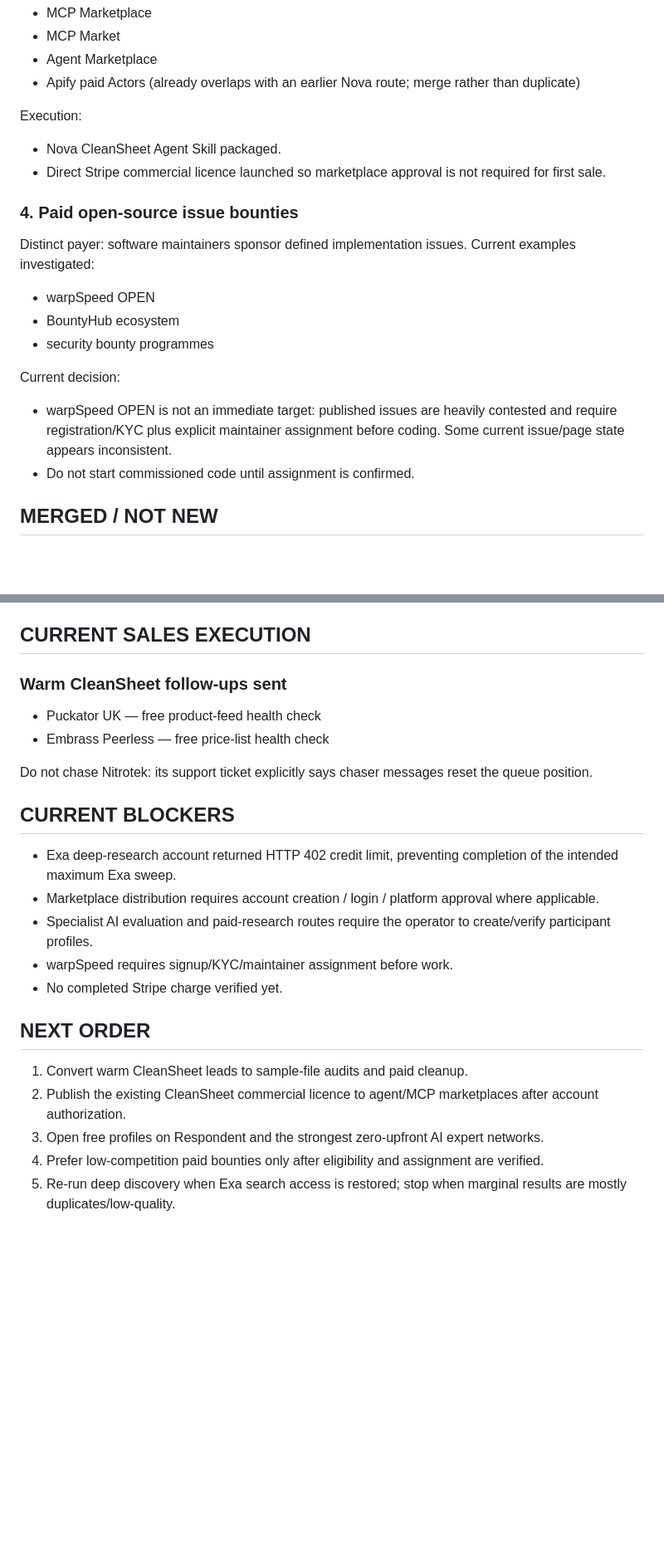
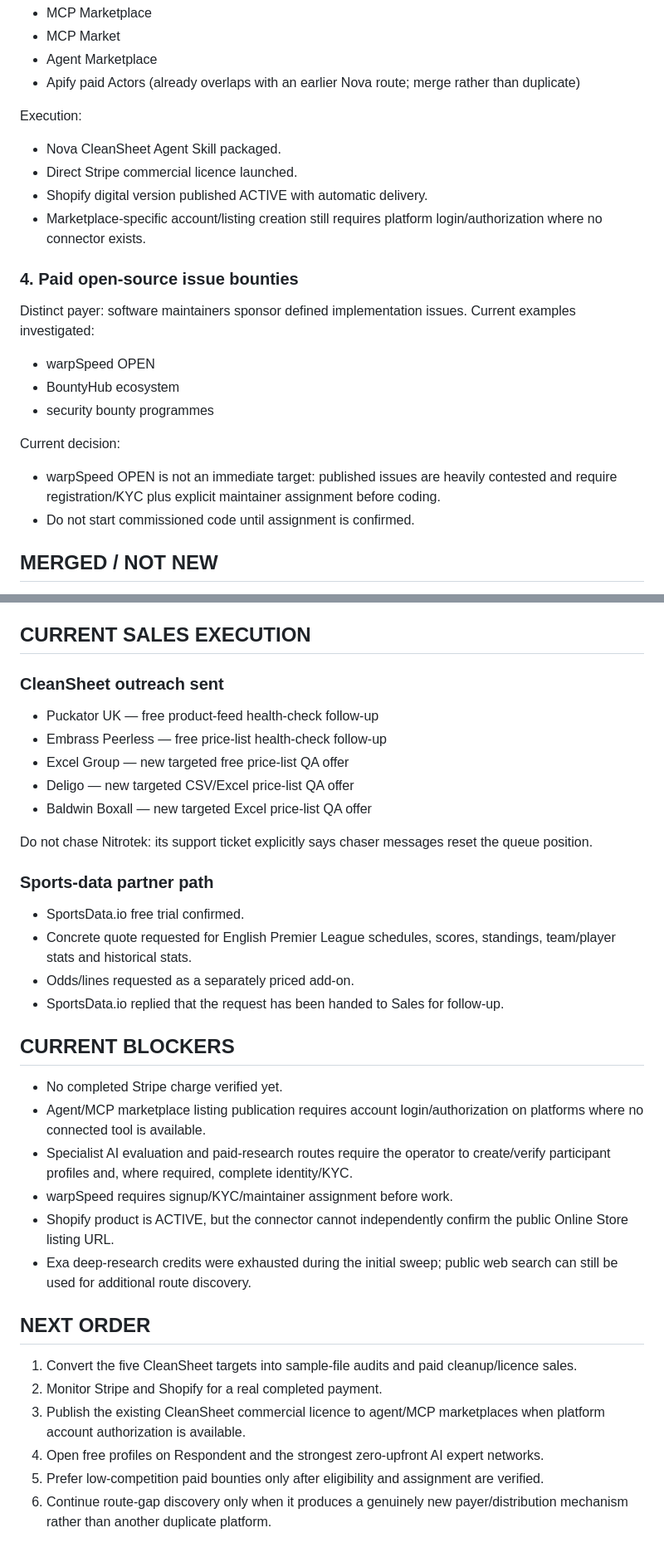
Before and after one commit to farzinfarahi30-star/Leadpilot-ai, a Markdown page: EARNING-MAX-EXECUTION-2026-09-30.md, 2 parts joined by grey strips. Shown at 83% size. Rendered like a GitHub page; blank space fills up the shorter version.

Commit message:
Update earning register with live Shopify product and outreach

```diff
--- a/EARNING-MAX-EXECUTION-2026-09-30.md
+++ b/EARNING-MAX-EXECUTION-2026-09-30.md
@@ -43,7 +67,9 @@ Current examples identified:
 
 Execution:
 - Nova CleanSheet Agent Skill packaged.
-- Direct Stripe commercial licence launched so marketplace approval is not required for first sale.
+- Direct Stripe commercial licence launched.
+- Shopify digital version published ACTIVE with automatic delivery.
+- Marketplace-specific account/listing creation still requires platform login/authorization where no connector exists.
 
 ### 4. Paid open-source issue bounties
 Distinct payer: software maintainers sponsor defined implementation issues.
@@ -53,7 +79,7 @@ Current examples investigated:
 - security bounty programmes
 
 Current decision:
-- warpSpeed OPEN is not an immediate target: published issues are heavily contested and require registration/KYC plus explicit maintainer assignment before coding. Some current issue/page state appears inconsistent.
+- warpSpeed OPEN is not an immediate target: published issues are heavily contested and require registration/KYC plus explicit maintainer assignment before coding.
 - Do not start commissioned code until assignment is confirmed.
 
 ## MERGED / NOT NEW
@@ -75,24 +101,35 @@ These categories already exist in earlier Nova maps and must not be inflated as
 
 ## CURRENT SALES EXECUTION
 
-### Warm CleanSheet follow-ups sent
-- Puckator UK — free product-feed health check
-- Embrass Peerless — free price-list health check
+### CleanSheet outreach sent
+- Puckator UK — free product-feed health-check follow-up
+- Embrass Peerless — free price-list health-check follow-up
+- Excel Group — new targeted free price-list QA offer
+- Deligo — new targeted CSV/Excel price-list QA offer
+- Baldwin Boxall — new targeted Excel price-list QA offer
 
 Do not chase Nitrotek: its support ticket explicitly says chaser messages reset the queue position.
 
+### Sports-data partner path
+- SportsData.io free trial confirmed.
+- Concrete quote requested for English Premier League schedules, scores, standings, team/player stats and historical stats.
+- Odds/lines requested as a separately priced add-on.
+- SportsData.io replied that the request has been handed to Sales for follow-up.
+
 ## CURRENT BLOCKERS
 
-- Exa deep-research account returned HTTP 402 credit limit, preventing completion of the intended maximum Exa sweep.
-- Marketplace distribution requires account creation / login / platform approval where applicable.
-- Specialist AI evaluation and paid-research routes require the operator to create/verify participant profiles.
+- No completed Stripe charge verified yet.
+- Agent/MCP marketplace listing publication requires account login/authorization on platforms where no connected tool is available.
+- Specialist AI evaluation and paid-research routes require the operator to create/verify participant profiles and, where required, complete identity/KYC.
 - warpSpeed requires signup/KYC/maintainer assignment before work.
-- No completed Stripe charge verified yet.
+- Shopify product is ACTIVE, but the connector cannot independently confirm the public Online Store listing URL.
+- Exa deep-research credits were exhausted during the initial sweep; public web search can still be used for additional route discovery.
 
 ## NEXT ORDER
 
-1. Convert warm CleanSheet leads to sample-file audits and paid cleanup.
-2. Publish the existing CleanSheet commercial licence to agent/MCP marketplaces after account authorization.
-3. Open free profiles on Respondent and the strongest zero-upfront AI expert networks.
-4. Prefer low-competition paid bounties only after eligibility and assignment are verified.
-5. Re-run deep discovery when Exa search access is restored; stop when marginal results are mostly duplicates/low-quality.
+1. Convert the five CleanSheet targets into sample-file audits and paid cleanup/licence sales.
+2. Monitor Stripe and Shopify for a real completed payment.
+3. Publish the existing CleanSheet commercial licence to agent/MCP marketplaces when platform account authorization is available.
+4. Open free profiles on Respondent and the strongest zero-upfront AI expert networks.
+5. Prefer low-competition paid bounties only after eligibility and assignment are verified.
+6. Continue route-gap discovery only when it produces a genuinely new payer/distribution mechanism rather than another duplicate platform.
```
Also changed, not shown: other parts of EARNING-MAX-EXECUTION-2026-09-30.md (+26 -2 lines).
